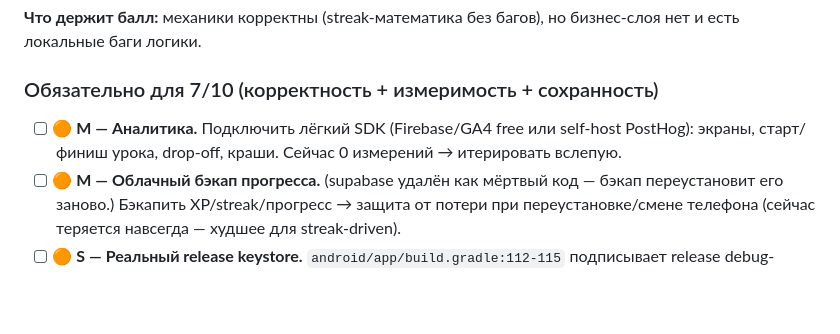
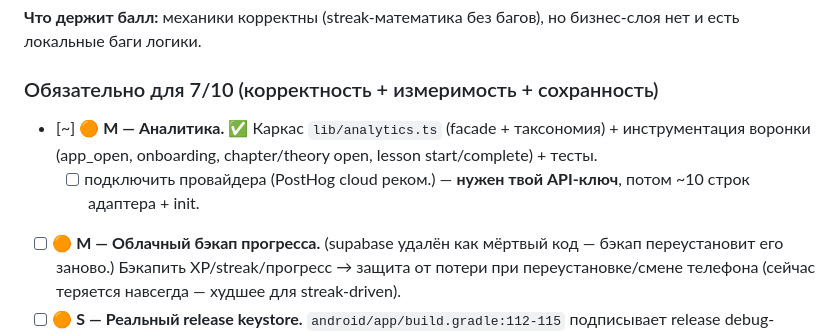
Before and after one commit to Shapak-Apps/turkmen-chinese, a Markdown page: improve.md, the part around the change. GitHub-like rendering; blank space fills up the shorter version.

Commit message:
docs: analytics facade done; provider wiring pending API key

```diff
--- a/improve.md
+++ b/improve.md
@@ -68,7 +68,8 @@
 **Что держит балл:** механики корректны (streak-математика без багов), но бизнес-слоя нет и есть локальные баги логики.
 
 ### Обязательно для 7/10 (корректность + измеримость + сохранность)
-- [ ] 🟠 **M — Аналитика.** Подключить лёгкий SDK (Firebase/GA4 free или self-host PostHog): экраны, старт/финиш урока, drop-off, краши. Сейчас 0 измерений → итерировать вслепую.
+- [~] 🟠 **M — Аналитика.** ✅ Каркас `lib/analytics.ts` (facade + таксономия) + инструментация воронки (app_open, onboarding, chapter/theory open, lesson start/complete) + тесты.
+  - [ ] подключить провайдера (PostHog cloud реком.) — **нужен твой API-ключ**, потом ~10 строк адаптера + init.
 - [ ] 🟠 **M — Облачный бэкап прогресса.** (supabase удалён как мёртвый код — бэкап переустановит его заново.) Бэкапить XP/streak/прогресс → защита от потери при переустановке/смене телефона (сейчас теряется навсегда — худшее для streak-driven).
 - [ ] 🟠 **S — Реальный release keystore.** `android/app/build.gradle:112-115` подписывает release debug-ключом → Play отклонит локальную сборку. Сгенерировать `.jks` (или EAS Build + Play App Signing).
 - [x] 🟡 **M — Единые гарды наград.** Новые типы упражнений (`LessonContent.tsx:669-770`) начисляют +10 на каждый `onAnswer(true)` без attempt-guard, в отличие от легаси-пути (`:163-170`). Унифицировать, убрать XP-фарм на повторе.
```
